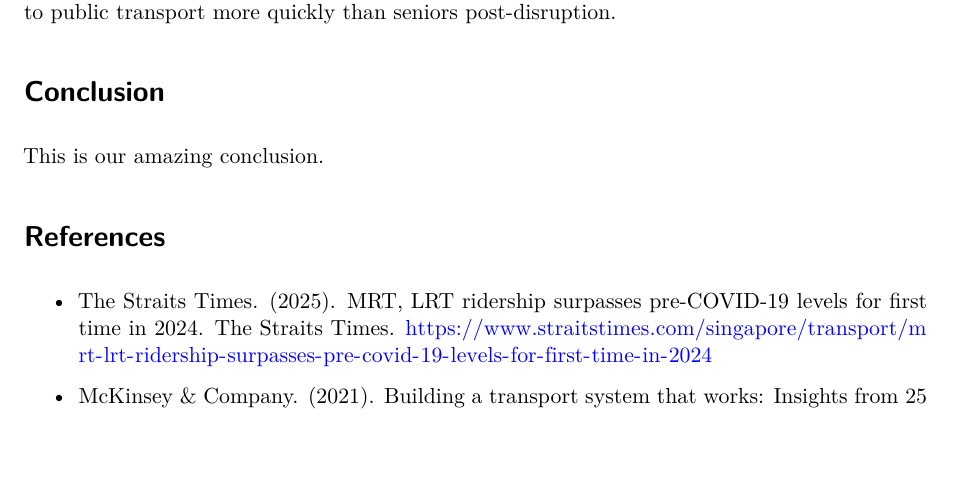
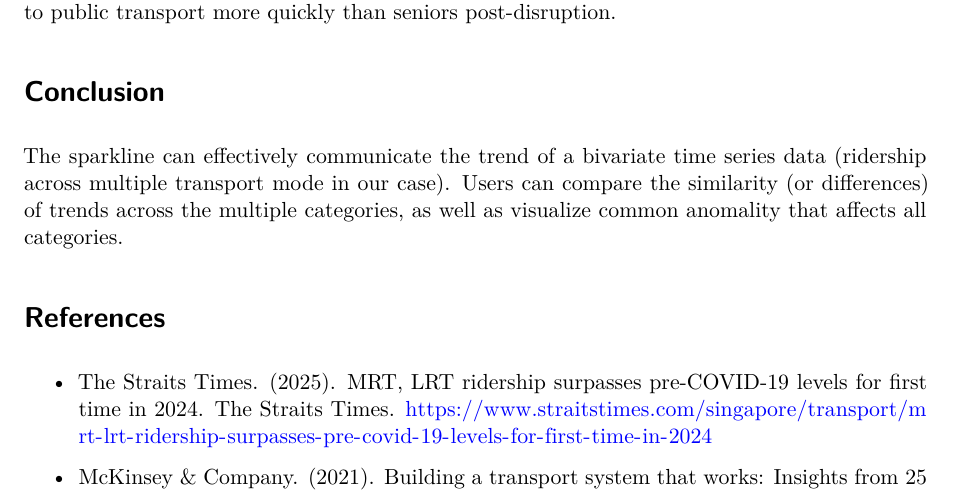
Before and after one commit to elz-ming/AAI_Team, a Quarto document (Poster/team12_poster.qmd): part of page 4 of 4, cut so that both start at the same text, the shorter picture padded with empty space. Rendered offline with R 4.5, knitr and Pandoc in place of Quarto, then LaTeX, with nearby package versions; drawn as R Markdown's standard PDF in place of the format the file asks for.

```diff
--- a/Poster/team12_poster.qmd
+++ b/Poster/team12_poster.qmd
@@ -5,7 +5,7 @@
     keep-typ: true
     size: "36x24"
     poster-authors: "Tamo Cholo Rafael Tandoc, Chua Zong Han Lionel, Nurul Shaidah, Poh Wen Lin Rachel, Lin Zhenming"
-    departments: "&nbsp;"
+    departments: "Team 12"
     institution-logo: "./images/sit.png"
     footer-text: "AAI1001 --- Data Engineering and Visualization AY24/25 Tri 2 Team Project"
     footer-url: "&nbsp;"
@@ -73,7 +73,7 @@
 Additionally, integrating age-related data would provide valuable insights into how different age groups adjusted their travel behavior over time—such as whether younger populations returned to public transport more quickly than seniors post-disruption.
 
 # Conclusion
-This is our amazing conclusion.
+The sparkline can effectively communicate the trend of a bivariate time series data (ridership across multiple transport mode in our case). Users can compare the similarity (or differences) of trends across the multiple categories, as well as visualize common anomality that affects all categories.
 
 # References
 - The Straits Times. (2025). MRT, LRT ridership surpasses pre-COVID-19 levels for first time in 2024. The Straits Times. https://www.straitstimes.com/singapore/transport/mrt-lrt-ridership-surpasses-pre-covid-19-levels-for-first-time-in-2024
```
Also changed, not shown: Poster/team12_poster.pdf, overlay_sparklines_combined.png, 1 other file.
